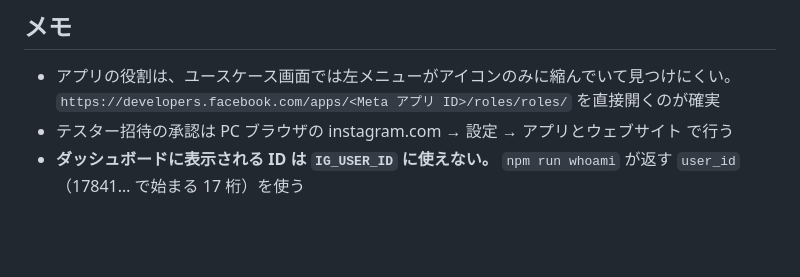
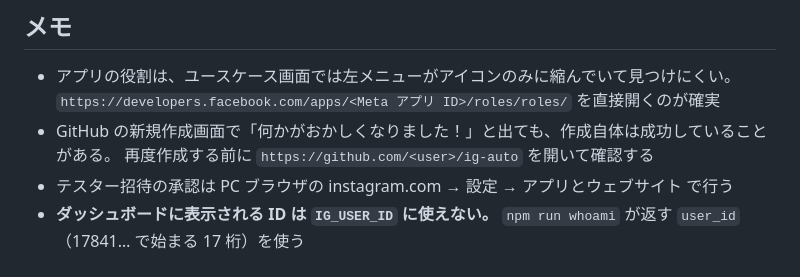
Before and after one commit to ByuuuN/ig-auto, a Markdown page: docs/setup.md, the part around one of its changes. GitHub-like rendering; blank space fills up the shorter version.

```diff
--- a/docs/setup.md
+++ b/docs/setup.md
@@ -142,6 +142,8 @@ pages/index.html がそれを画面に表示するので、コピーする。
 
 - アプリの役割は、ユースケース画面では左メニューがアイコンのみに縮んでいて見つけにくい。
   `https://developers.facebook.com/apps/<Meta アプリ ID>/roles/roles/` を直接開くのが確実
+- GitHub の新規作成画面で「何かがおかしくなりました！」と出ても、作成自体は成功していることがある。
+  再度作成する前に `https://github.com/<user>/ig-auto` を開いて確認する
 - テスター招待の承認は PC ブラウザの instagram.com → 設定 → アプリとウェブサイト で行う
 - **ダッシュボードに表示される ID は `IG_USER_ID` に使えない。**
   `npm run whoami` が返す `user_id`（17841… で始まる 17 桁）を使う
```
Also changed, not shown: other parts of docs/setup.md (+1 -1 lines).
